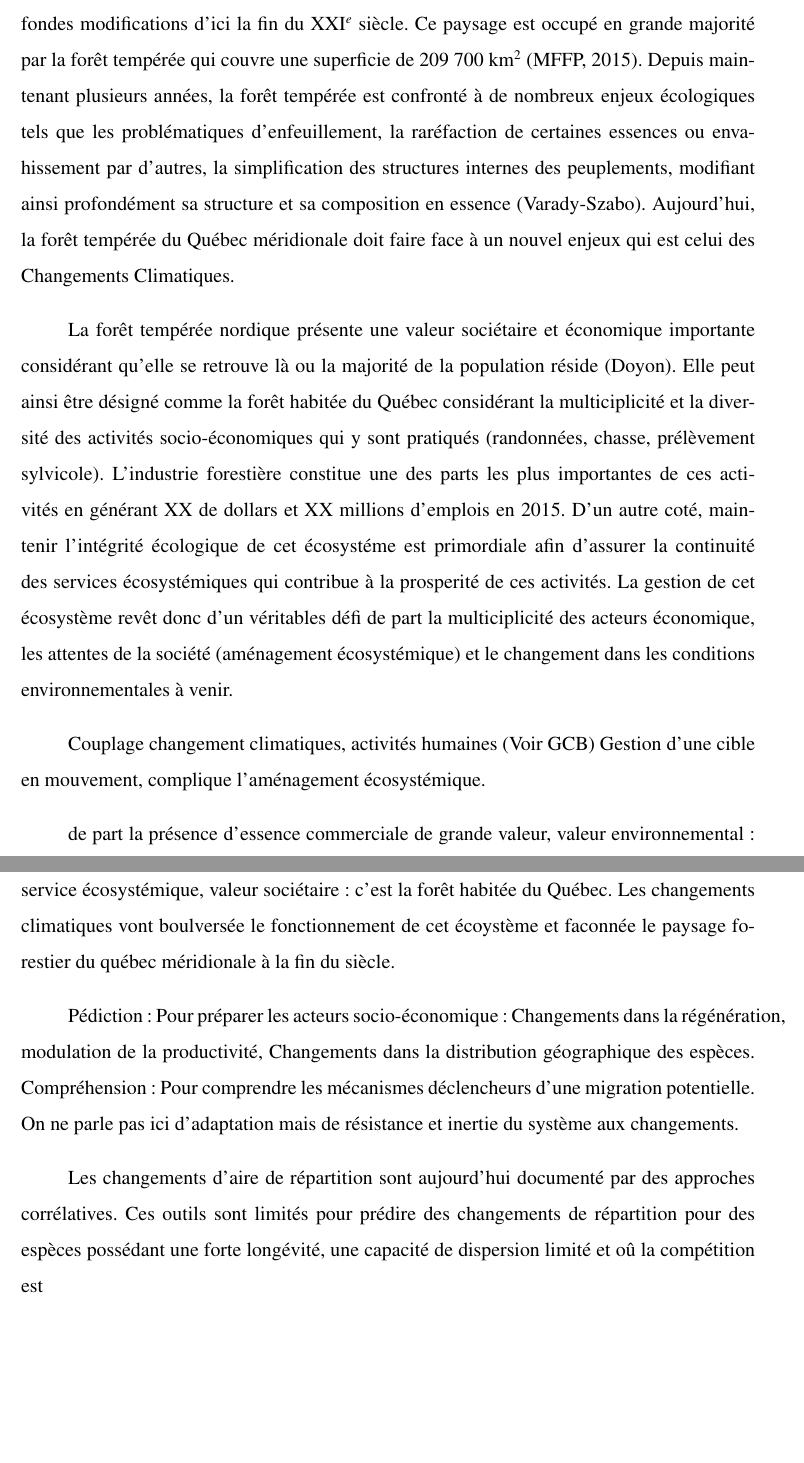
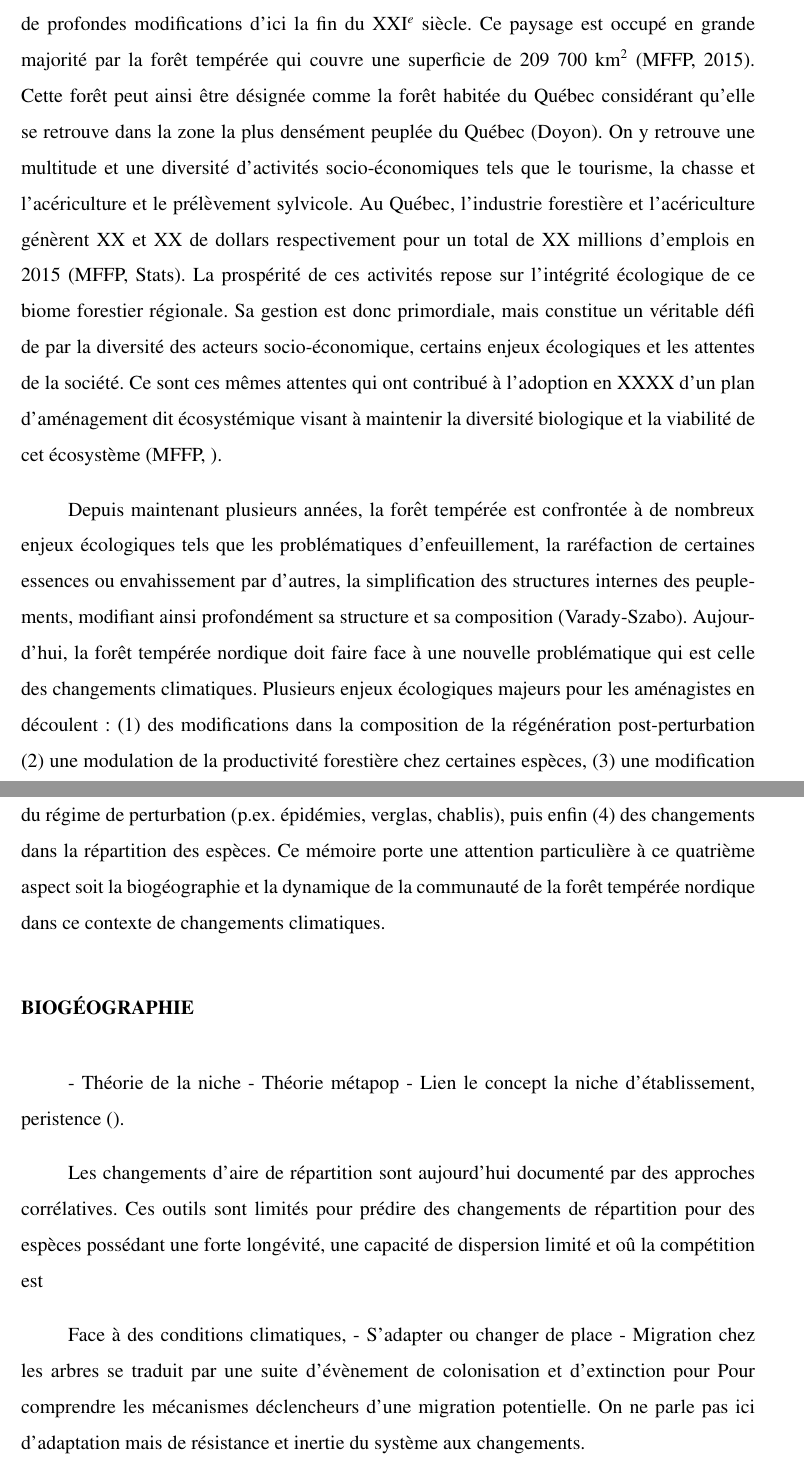
Before and after one commit to Ramonss93/ms_thesis, a LaTeX thesis (thesis/memoire.tex, which reads thesis/introGenerale.tex): two parts of pages 13 and 14 of 20, joined at a grey line, cut so that both start at the same text, the shorter picture padded with empty space. Compiled offline with pdfLaTeX.

Commit message:
contexte

```diff
--- a/thesis/introGenerale.tex
+++ b/thesis/introGenerale.tex
@@ -1,20 +1,27 @@
 % L’introduction générale doit présenter la problématique des travaux de recherche, les principales dimensions méthodologiques, s'il y a lieu, et les résultats obtenus directement en rapport avec la contribution de celui qui produit la thèse ou le mémoire. Il faut bien montrer comment se situe la contribution originale de l'auteur (ou des auteurs) par rapport aux travaux cités dans la liste des références bibliographiques. Les sous-titres de l’introduction générale ne sont pas numérotés.
 
+\section*{\uppercase{Mise en contexte}}
+\addcontentsline{toc}{section}{\protect\numberline{}MISE EN CONTEXTE}
 
-Depuis l'ère industrielle, la forêt du québec méridionale est en constante évolution (Arsenault); le paysage forestier aue nous connaissons aujourd'hui pourrait connaitre de profondes modifications d'ici la fin du XXI$^e$ siècle. Ce paysage est occupé en grande majorité par la forêt tempérée qui couvre une superficie de 209 700 km$^2$ (MFFP, 2015). Depuis maintenant plusieurs années, la forêt tempérée est confronté à de nombreux enjeux écologiques tels que les problématiques d'enfeuillement, la raréfaction de certaines essences ou envahissement par d’autres, la simplification des structures internes des peuplements, modifiant ainsi profondément sa structure et sa composition en essence (Varady-Szabo). Aujourd'hui, la forêt tempérée du Québec méridionale doit faire face à un nouvel enjeux qui est celui des Changements Climatiques.
+Depuis l'ère industrielle, la forêt du Québec méridionale est en constante évolution (Arsenault); le paysage forestier tel que nous le connaissons aujourd'hui pourrait connaître de profondes modifications d'ici la fin du XXI$^e$ siècle. Ce paysage est occupé en grande majorité par la forêt tempérée qui couvre une superficie de 209 700 km$^2$ (MFFP, 2015). Cette forêt peut ainsi être désignée comme la forêt habitée du Québec considérant qu'elle se retrouve dans la zone la plus densément peuplée du Québec (Doyon). On y retrouve une multitude et une diversité d'activités socio-économiques tels que le tourisme, la chasse et l'acériculture et le prélèvement sylvicole. Au Québec, l'industrie forestière et l'acériculture génèrent XX et XX de dollars respectivement pour un total de XX millions d'emplois en 2015 (MFFP, Stats). La prospérité de ces activités repose sur l'intégrité écologique de ce biome forestier régionale. Sa gestion est donc primordiale, mais constitue un véritable défi de par la diversité des acteurs socio-économique, certains enjeux écologiques et les attentes de la société. Ce sont ces mêmes attentes qui ont contribué à l'adoption en XXXX d'un plan d'aménagement dit écosystémique visant à maintenir la diversité biologique et la viabilité de cet écosystème (MFFP, ).
 
-La forêt tempérée nordique présente une valeur sociétaire et économique importante considérant qu'elle se retrouve là ou la majorité de la population réside (Doyon).  Elle peut ainsi être désigné comme la forêt habitée du Québec considérant la multiciplicité et la diversité des activités socio-économiques qui y sont pratiqués (randonnées, chasse, prélèvement sylvicole). L'industrie forestière constitue une des parts les plus importantes de ces activités en générant XX de dollars et XX millions d'emplois en 2015. D'un autre coté, maintenir l'intégrité écologique de cet écosystéme est primordiale afin d'assurer la continuité des services écosystémiques qui contribue à la prosperité de ces activités.
-La gestion de cet écosystème revêt donc d'un véritables défi de part la multiciplicité des acteurs économique, les attentes de la société (aménagement écosystémique) et le changement dans les conditions environnementales à venir.
+Depuis maintenant plusieurs années, la forêt tempérée est confrontée à de nombreux enjeux écologiques tels que les problématiques d'enfeuillement, la raréfaction de certaines essences ou envahissement par d’autres, la simplification des structures internes des peuplements, modifiant ainsi profondément sa structure et sa composition (Varady-Szabo). Aujourd'hui, la forêt tempérée nordique doit faire face à une nouvelle problématique qui est celle des changements climatiques. Plusieurs enjeux écologiques majeurs pour les aménagistes en découlent: (1) des modifications dans la composition de la régénération post-perturbation (2) une modulation de la productivité forestière chez certaines espèces, (3) une modification du régime de perturbation (p.ex. épidémies, verglas, chablis), puis enfin (4) des changements dans la répartition des espèces. Ce mémoire porte une attention particulière à ce quatrième aspect soit la biogéographie et la dynamique de la communauté de la forêt tempérée nordique dans ce contexte de changements climatiques.
 
-Couplage changement climatiques, activités humaines (Voir GCB)
-Gestion d'une cible en mouvement, complique l'aménagement écosystémique.
+\section*{\uppercase{BIOGÉOGRAPHIE}}
+\addcontentsline{toc}{section}{\protect\numberline{}BIOGÉOGRAPHIE}
 
-de part la présence d'essence commerciale de grande valeur, valeur environnemental: service écosystémique, valeur sociétaire: c'est la forêt habitée du Québec. Les changements climatiques vont boulversée le fonctionnement de cet écoystème et faconnée le paysage forestier du québec méridionale à la fin du siècle.
-
-Pédiction: Pour préparer les acteurs socio-économique: Changements dans la régénération, modulation de la productivité, Changements dans la distribution géographique des espèces.
-Compréhension: Pour comprendre les mécanismes déclencheurs d'une migration potentielle. On ne parle pas ici d'adaptation mais de résistance et inertie du système aux changements.
+- Théorie de la niche
+- Théorie métapop
+- Lien le concept la niche d'établissement, peristence ().
 
 Les changements d'aire de répartition sont aujourd'hui documenté par des approches corrélatives. Ces outils sont limités pour prédire des changements de répartition pour des espèces possédant une forte longévité, une capacité de dispersion limité et oû la compétition est
+
+Face à des conditions climatiques,
+- S'adapter ou changer de place
+- Migration chez les arbres se traduit par une suite d'évènement de colonisation et d'extinction pour
+Pour comprendre les mécanismes déclencheurs d'une migration potentielle. On ne parle pas ici d'adaptation mais de résistance et inertie du système aux changements.
+
+
 
 - Les approches de modélisation
 - Étude des taux de migration
--- a/thesis/memoire.tex
+++ b/thesis/memoire.tex
@@ -85,7 +85,7 @@
 \makeindex
 
 % Info sur la thèse (Titre, auteur, etc.)
-\Titre{MODELISATION DE LA DYNAMIQUE DE L'ÉCOTONE FORESTIER BORÉAL-TEMPÉRÉE DANS UN CONTEXTE DE CHANGEMENTS CLIMATIQUES} % Mettre en majuscule!! (je nai pas résolu ce probleme...)
+\Titre{BIOGÉOGRAPHIE ET DYNAMIQUE DE LA FORÊT TEMPÉRÉE NORDIQUE DANS UN CONTEXTE DE CHANGEMENTS CLIMATIQUES} % Mettre en majuscule!! (je nai pas résolu ce probleme...)
 \Auteur{Steve Vissault}
 \Faculte{programme de maîtrise en gestion de la faune et de ses habitats}
 \Diplome{maître ès sciences}
```
Also changed, not shown: thesis/memoire.pdf.
